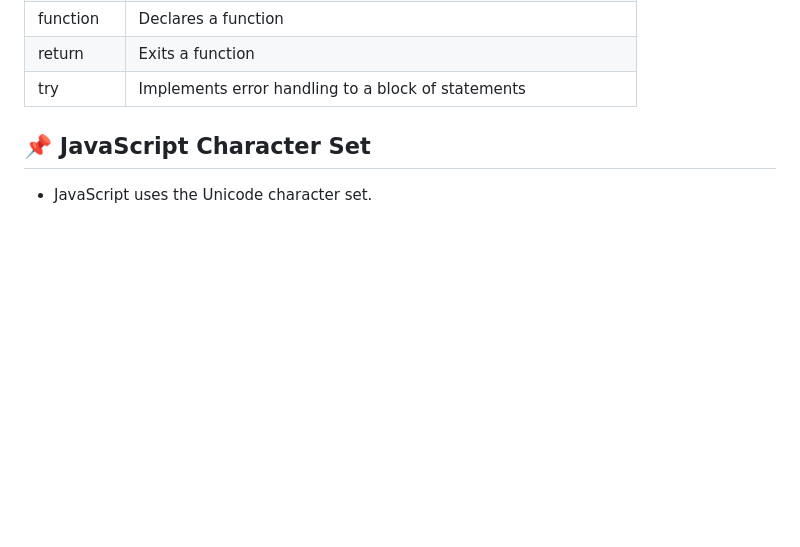
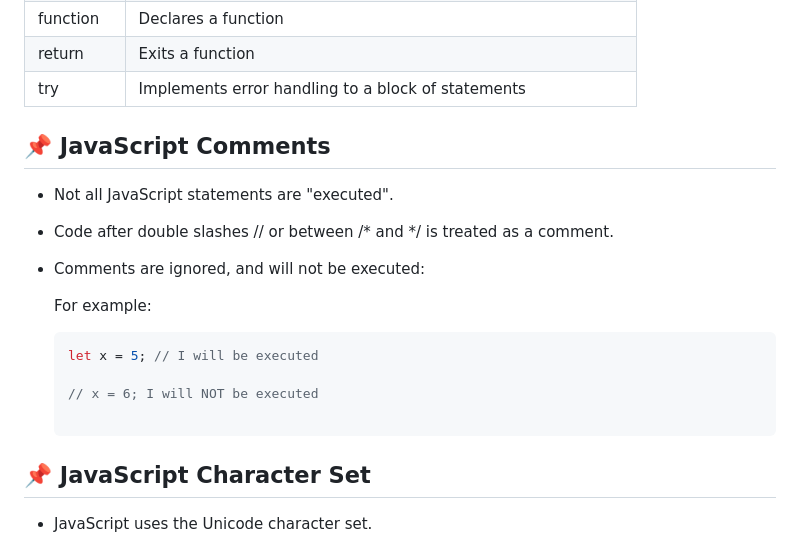
Before and after one commit to Velodata/WebDev-JavaScript-Week01-Session02, a Markdown page: README.md, the part around one of its changes. GitHub-like rendering; blank space fills up the shorter version.

````diff
--- a/README.md
+++ b/README.md
@@ -105,6 +106,21 @@ In this lesson, we will cover:
 | try       | Implements error handling to a block of statements |
 
 
+
+## 📌 JavaScript Comments
+
+-   Not all JavaScript statements are "executed".
+-   Code after double slashes // or between /* and */ is treated as a comment.
+-   Comments are ignored, and will not be executed:
+
+    For example:
+
+    ```js
+    let x = 5; // I will be executed
+
+    // x = 6; I will NOT be executed
+
+    ```
 
 ## 📌 JavaScript Character Set
 
````
Also changed, not shown: other parts of README.md (+1 -0 lines).
